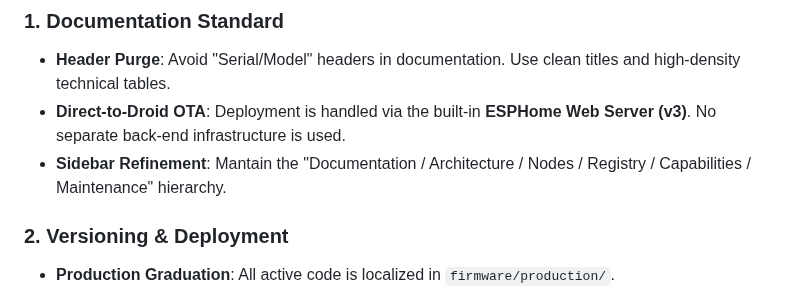
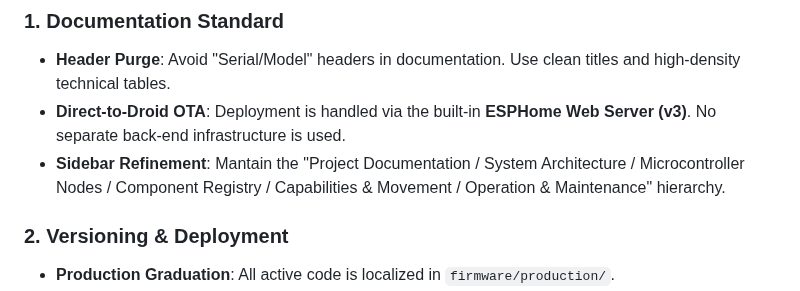
Before and after one commit to Ruzzler/Wee2-D2, a Markdown page: AGENTS.md, the part around the change. Rendered like a GitHub page.

Commit message:
System: AGENTS.md graduation // v2.1.2-Final-Stable // SIDEBAR SYNC // NODE MESH MASTER

```diff
--- a/AGENTS.md
+++ b/AGENTS.md
@@ -76,7 +76,7 @@ The droid operates on a **Distributed Node Mesh** model architecture.
 ### 1. Documentation Standard
 *   **Header Purge**: Avoid "Serial/Model" headers in documentation. Use clean titles and high-density technical tables.
 *   **Direct-to-Droid OTA**: Deployment is handled via the built-in **ESPHome Web Server (v3)**. No separate back-end infrastructure is used.
-*   **Sidebar Refinement**: Mantain the "Documentation / Architecture / Nodes / Registry / Capabilities / Maintenance" hierarchy.
+*   **Sidebar Refinement**: Mantain the "Project Documentation / System Architecture / Microcontroller Nodes / Component Registry / Capabilities & Movement / Operation & Maintenance" hierarchy.
 
 ### 2. Versioning & Deployment
 *   **Production Graduation**: All active code is localized in `firmware/production/`.
```
